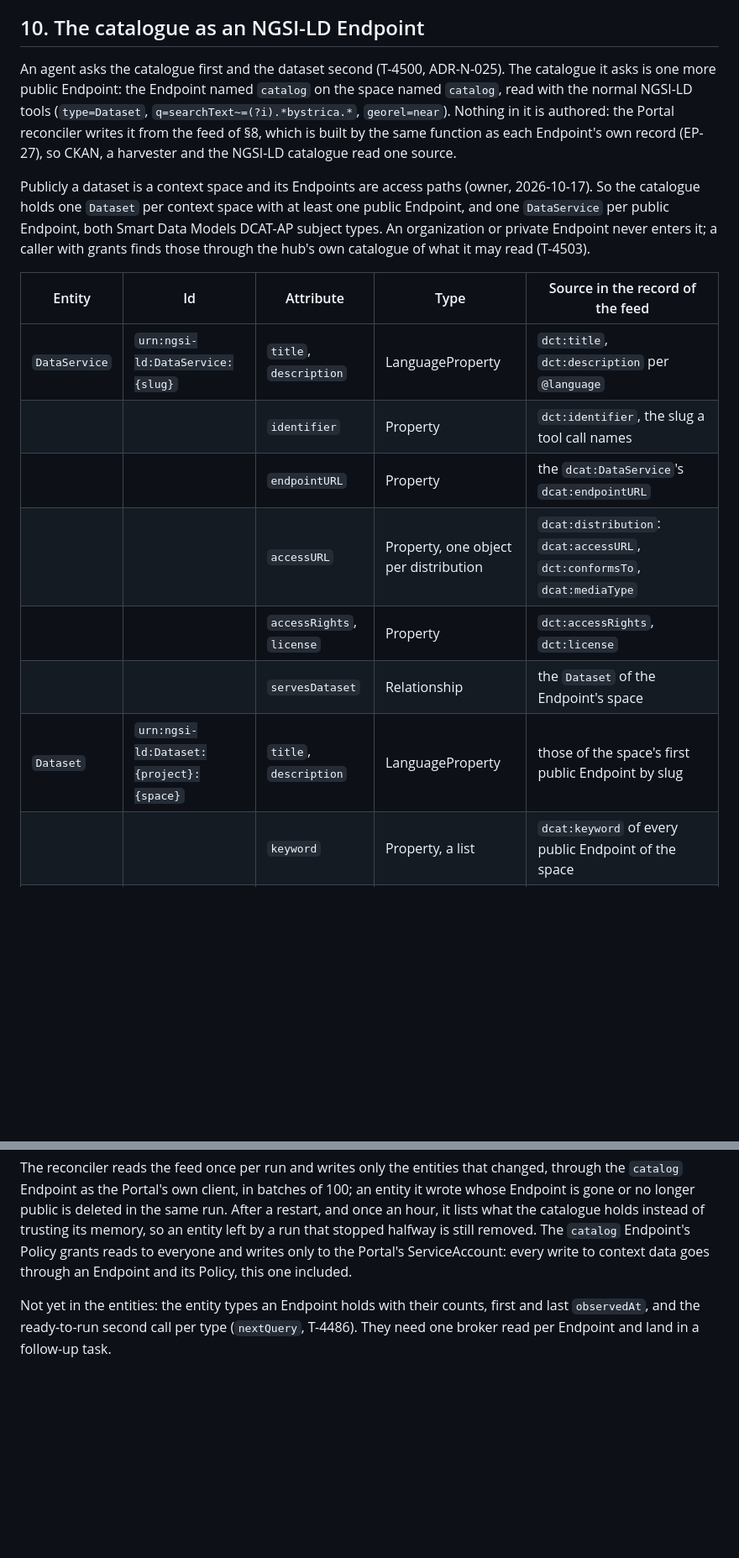
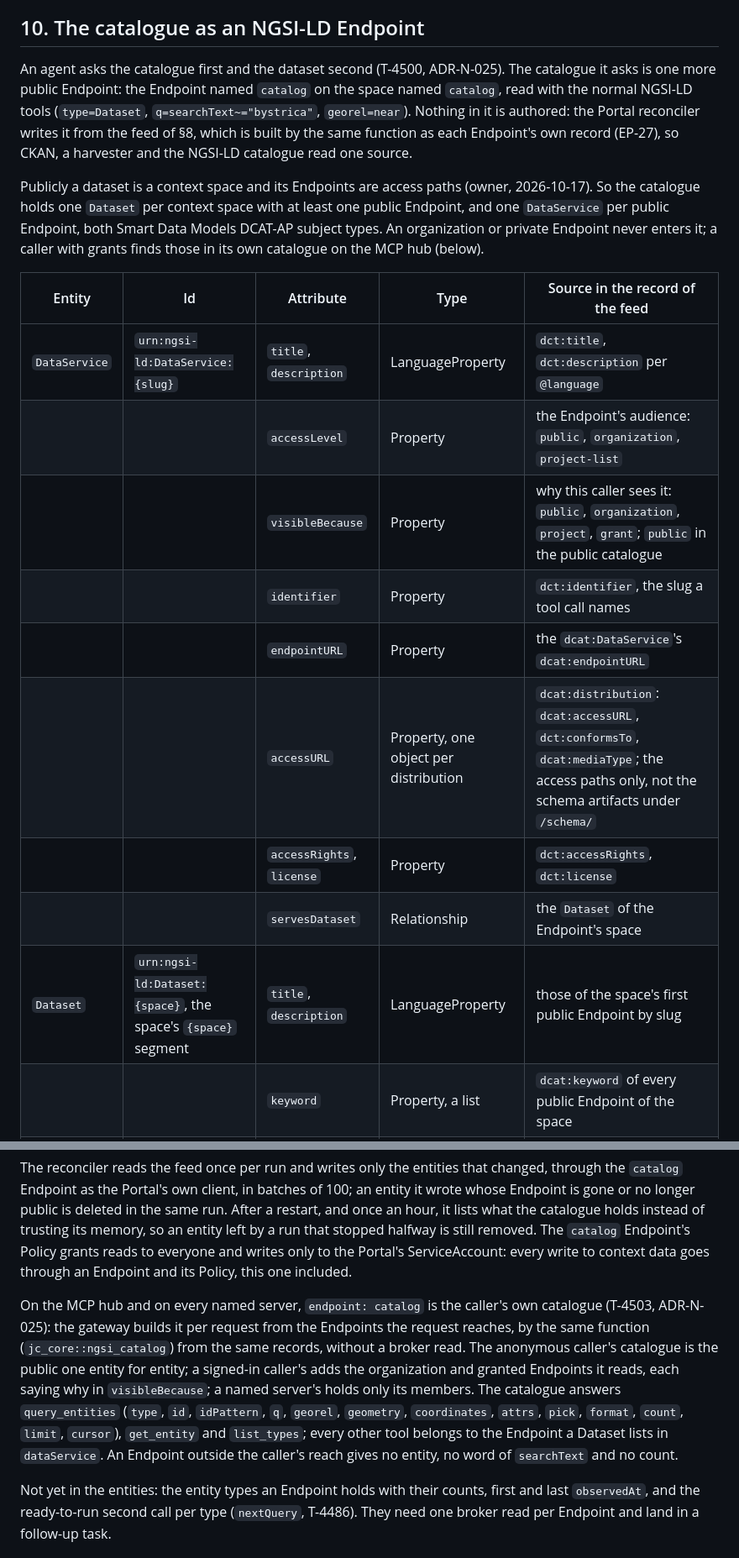
Before and after one commit to marek-mraz-jc/joinedcontext-docs, a Markdown page: Architecture/21-open-data-catalogue.md, 2 parts joined by grey strips. Shown at 84% size. Rendered like a GitHub page; blank space fills up the shorter version.

Commit message:
T-4503: docs: the hub's per-caller catalogue on endpoint catalog, accessLevel and visibleBecause, space-segment ids, quoted q pattern (Architecture/21 §10)

```diff
--- a/Architecture/21-open-data-catalogue.md
+++ b/Architecture/21-open-data-catalogue.md
@@ -162,19 +162,21 @@ A harvested source dataset (`charts/ckan/files/harvest-hub.py`, `harvest-nkod.py
 
 ## 10. The catalogue as an NGSI-LD Endpoint
 
-An agent asks the catalogue first and the dataset second (T-4500, ADR-N-025). The catalogue it asks is one more public Endpoint: the Endpoint named `catalog` on the space named `catalog`, read with the normal NGSI-LD tools (`type=Dataset`, `q=searchText~=(?i).*bystrica.*`, `georel=near`). Nothing in it is authored: the Portal reconciler writes it from the feed of §8, which is built by the same function as each Endpoint's own record (EP-27), so CKAN, a harvester and the NGSI-LD catalogue read one source.
+An agent asks the catalogue first and the dataset second (T-4500, ADR-N-025). The catalogue it asks is one more public Endpoint: the Endpoint named `catalog` on the space named `catalog`, read with the normal NGSI-LD tools (`type=Dataset`, `q=searchText~="bystrica"`, `georel=near`). Nothing in it is authored: the Portal reconciler writes it from the feed of §8, which is built by the same function as each Endpoint's own record (EP-27), so CKAN, a harvester and the NGSI-LD catalogue read one source.
 
-Publicly a dataset is a context space and its Endpoints are access paths (owner, 2026-10-17). So the catalogue holds one `Dataset` per context space with at least one public Endpoint, and one `DataService` per public Endpoint, both Smart Data Models DCAT-AP subject types. An organization or private Endpoint never enters it; a caller with grants finds those through the hub's own catalogue of what it may read (T-4503).
+Publicly a dataset is a context space and its Endpoints are access paths (owner, 2026-10-17). So the catalogue holds one `Dataset` per context space with at least one public Endpoint, and one `DataService` per public Endpoint, both Smart Data Models DCAT-AP subject types. An organization or private Endpoint never enters it; a caller with grants finds those in its own catalogue on the MCP hub (below).
 
 | Entity | Id | Attribute | Type | Source in the record of the feed |
 |---|---|---|---|---|
 | `DataService` | `urn:ngsi-ld:DataService:{slug}` | `title`, `description` | LanguageProperty | `dct:title`, `dct:description` per `@language` |
+| | | `accessLevel` | Property | the Endpoint's audience: `public`, `organization`, `project-list` |
+| | | `visibleBecause` | Property | why this caller sees it: `public`, `organization`, `project`, `grant`; `public` in the public catalogue |
 | | | `identifier` | Property | `dct:identifier`, the slug a tool call names |
 | | | `endpointURL` | Property | the `dcat:DataService`'s `dcat:endpointURL` |
-| | | `accessURL` | Property, one object per distribution | `dcat:distribution`: `dcat:accessURL`, `dct:conformsTo`, `dcat:mediaType` |
+| | | `accessURL` | Property, one object per distribution | `dcat:distribution`: `dcat:accessURL`, `dct:conformsTo`, `dcat:mediaType`; the access paths only, not the schema artifacts under `/schema/` |
 | | | `accessRights`, `license` | Property | `dct:accessRights`, `dct:license` |
 | | | `servesDataset` | Relationship | the `Dataset` of the Endpoint's space |
-| `Dataset` | `urn:ngsi-ld:Dataset:{project}:{space}` | `title`, `description` | LanguageProperty | those of the space's first public Endpoint by slug |
+| `Dataset` | `urn:ngsi-ld:Dataset:{space}`, the space's `{space}` segment | `title`, `description` | LanguageProperty | those of the space's first public Endpoint by slug |
 | | | `keyword` | Property, a list | `dcat:keyword` of every public Endpoint of the space |
 | | | `theme` | Property, a list of IRIs | `dcat:theme`, EU data-theme table (T-4498) |
 | | | `spatial` | Property, a list of IRIs | `dct:spatial`, NUTS and LAU codes |
@@ -189,6 +191,8 @@ Attributes the record does not carry are left out, never written empty. The ids
 
 The reconciler reads the feed once per run and writes only the entities that changed, through the `catalog` Endpoint as the Portal's own client, in batches of 100; an entity it wrote whose Endpoint is gone or no longer public is deleted in the same run. After a restart, and once an hour, it lists what the catalogue holds instead of trusting its memory, so an entity left by a run that stopped halfway is still removed. The `catalog` Endpoint's Policy grants reads to everyone and writes only to the Portal's ServiceAccount: every write to context data goes through an Endpoint and its Policy, this one included.
 
+On the MCP hub and on every named server, `endpoint: catalog` is the caller's own catalogue (T-4503, ADR-N-025): the gateway builds it per request from the Endpoints the request reaches, by the same function (`jc_core::ngsi_catalog`) from the same records, without a broker read. The anonymous caller's catalogue is the public one entity for entity; a signed-in caller's adds the organization and granted Endpoints it reads, each saying why in `visibleBecause`; a named server's holds only its members. The catalogue answers `query_entities` (`type`, `id`, `idPattern`, `q`, `georel`, `geometry`, `coordinates`, `attrs`, `pick`, `format`, `count`, `limit`, `cursor`), `get_entity` and `list_types`; every other tool belongs to the Endpoint a Dataset lists in `dataService`. An Endpoint outside the caller's reach gives no entity, no word of `searchText` and no count.
+
 Not yet in the entities: the entity types an Endpoint holds with their counts, first and last `observedAt`, and the ready-to-run second call per type (`nextQuery`, T-4486). They need one broker read per Endpoint and land in a follow-up task.
 
 ## Related
```
